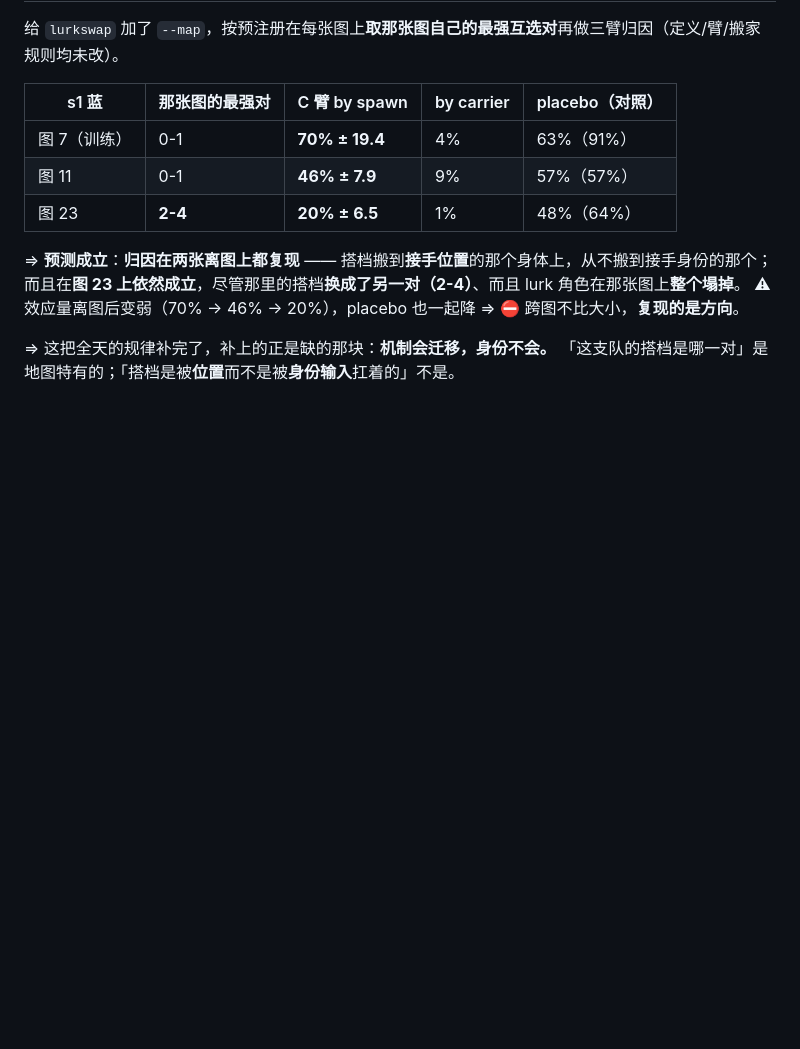
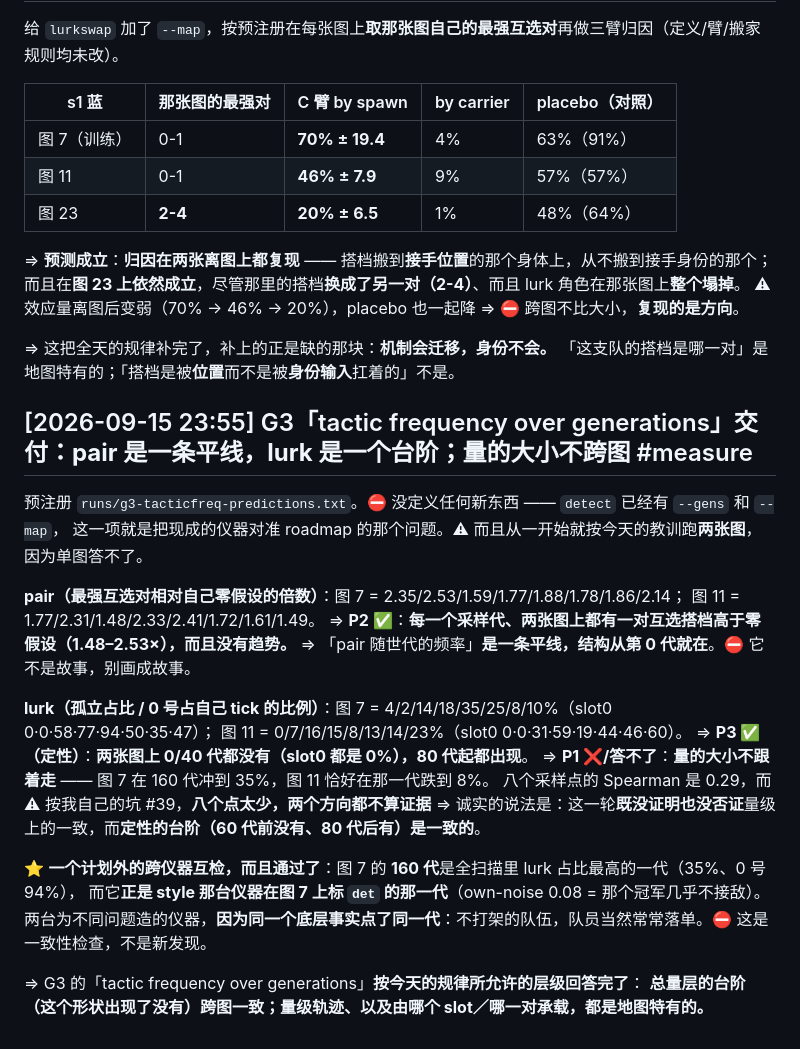
Before and after one commit to Quarkgluonmixture/evoshooter-arena, a Markdown page: LOG.md, the part around the change. Rendered like a GitHub page; blank space fills up the shorter version.

```diff
--- a/LOG.md
+++ b/LOG.md
@@ -1688,3 +1688,27 @@ chunk 2b（lineage）可以开工，但 ⛔ 在通过逐色的闸之前只能做
 
 ⇒ 这把全天的规律补完了，补上的正是缺的那块：**机制会迁移，身份不会。**
 「这支队的搭档是哪一对」是地图特有的；「搭档是被**位置**而不是被**身份输入**扛着的」不是。
+
+## [2026-09-15 23:55] G3「tactic frequency over generations」交付：**pair 是一条平线，lurk 是一个台阶；量的大小不跨图**  #measure
+
+预注册 `runs/g3-tacticfreq-predictions.txt`。⛔ 没定义任何新东西 —— `detect` 已经有 `--gens` 和 `--map`，
+这一项就是把现成的仪器对准 roadmap 的那个问题。⚠ 而且从一开始就按今天的教训跑**两张图**，因为单图答不了。
+
+**pair（最强互选对相对自己零假设的倍数）**：图 7 = 2.35/2.53/1.59/1.77/1.88/1.78/1.86/2.14；
+图 11 = 1.77/2.31/1.48/2.33/2.41/1.72/1.61/1.49。
+⇒ **P2 ✅**：**每一个采样代、两张图上都有一对互选搭档高于零假设（1.48–2.53×），而且没有趋势。**
+⇒ 「pair 随世代的频率」**是一条平线，结构从第 0 代就在**。⛔ 它不是故事，别画成故事。
+
+**lurk（孤立占比 / 0 号占自己 tick 的比例）**：图 7 = 4/2/14/18/35/25/8/10%（slot0 0·0·58·77·94·50·35·47）；
+图 11 = 0/7/16/15/8/13/14/23%（slot0 0·0·31·59·19·44·46·60）。
+⇒ **P3 ✅（定性）**：**两张图上 0/40 代都没有（slot0 都是 0%），80 代起都出现**。
+⇒ **P1 ❌/答不了**：**量的大小不跟着走** —— 图 7 在 160 代冲到 35%，图 11 恰好在那一代跌到 8%。
+八个采样点的 Spearman 是 0.29，而⚠ 按我自己的坑 #39，**八个点太少，两个方向都不算证据** ⇒
+诚实的说法是：这一轮**既没证明也没否证**量级上的一致，而**定性的台阶（60 代前没有、80 代后有）是一致的**。
+
+⭐ **一个计划外的跨仪器互检，而且通过了**：图 7 的 **160 代**是全扫描里 lurk 占比最高的一代（35%、0 号 94%），
+而它**正是 style 那台仪器在图 7 上标 `det` 的那一代**（own-noise 0.08 = 那个冠军几乎不接敌）。
+两台为不同问题造的仪器，**因为同一个底层事实点了同一代**：不打架的队伍，队员当然常常落单。⛔ 这是一致性检查，不是新发现。
+
+⇒ G3 的「tactic frequency over generations」**按今天的规律所允许的层级回答完了**：
+**总量层的台阶（这个形状出现了没有）跨图一致；量级轨迹、以及由哪个 slot／哪一对承载，都是地图特有的。**
```
Also changed, not shown: CHECKPOINT.md (+5 -2 lines), docs/ROADMAP.md (+7 -2 lines).
